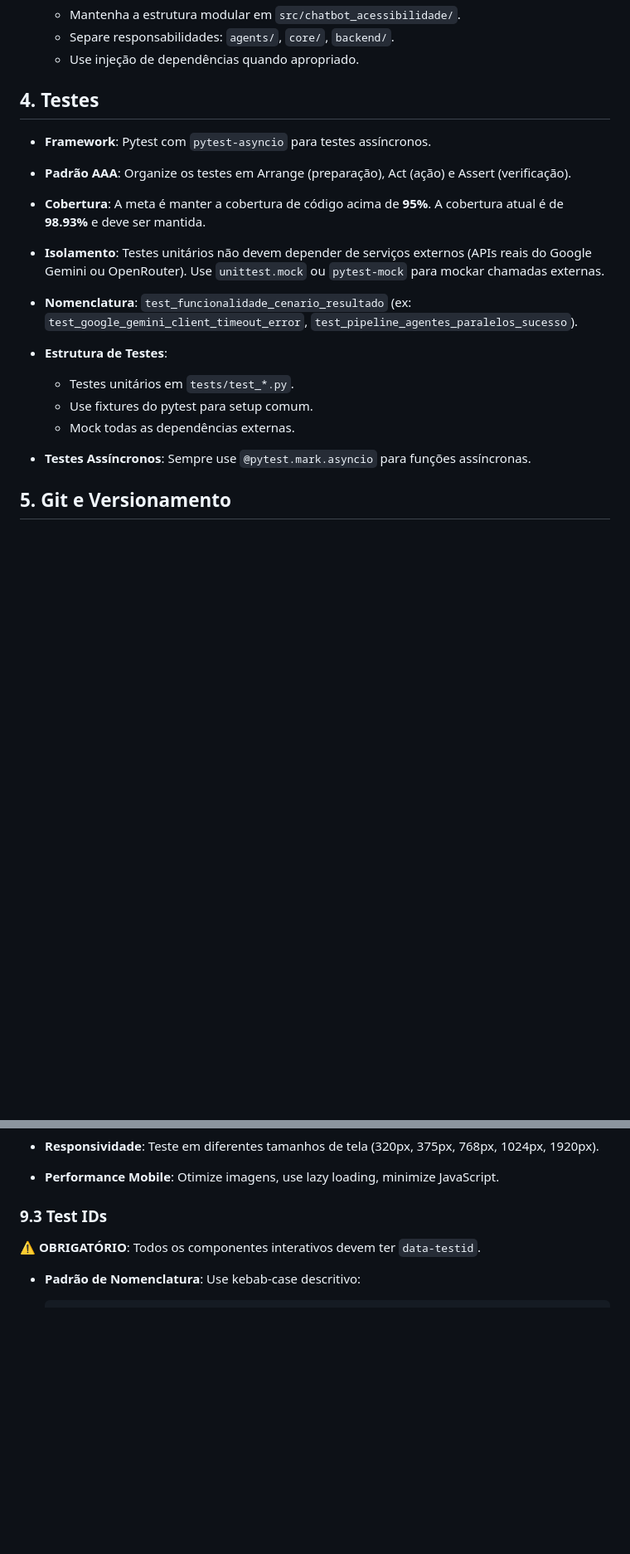
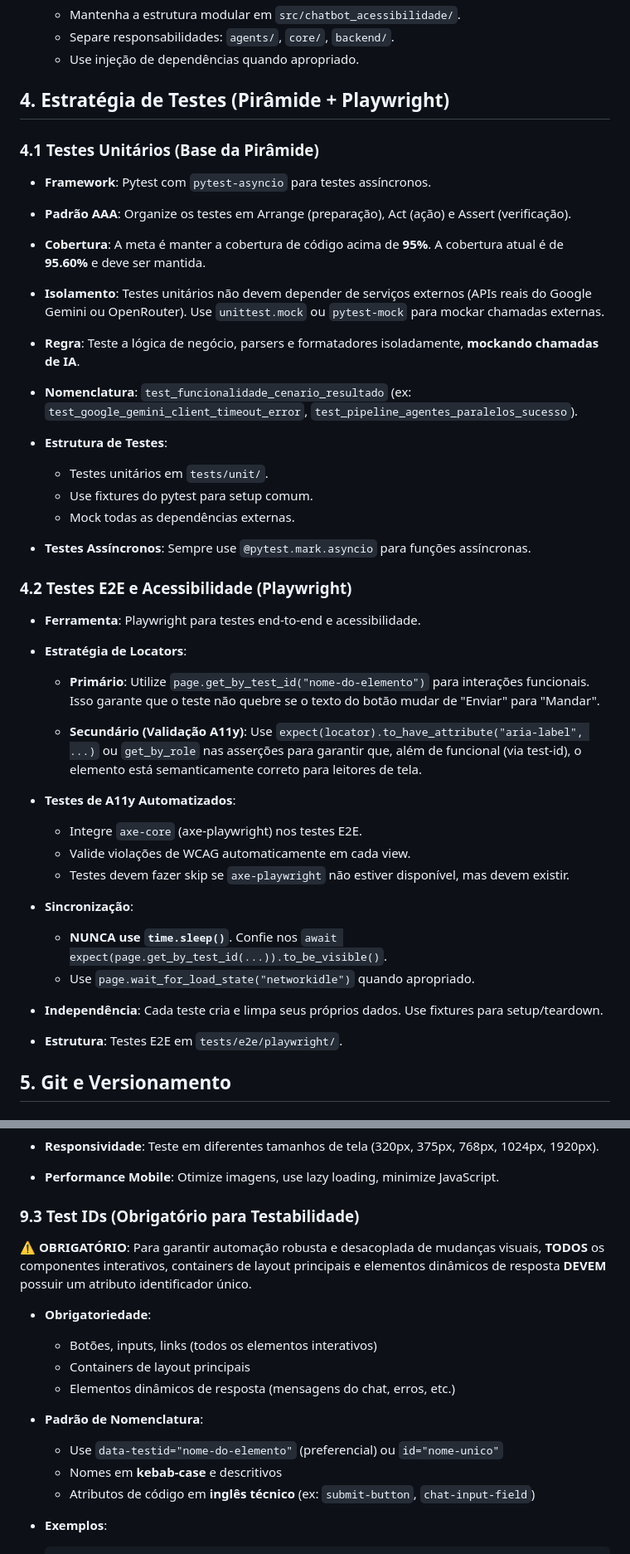
Before and after one commit to joprestes/chatbotAcessibilidade, a Markdown page: docs/REGRAS_REVISAO.md, 2 parts joined by grey strips. Shown at 83% size. Rendered like a GitHub page; blank space fills up the shorter version.

````diff
--- a/docs/REGRAS_REVISAO.md
+++ b/docs/REGRAS_REVISAO.md
@@ -95,25 +95,54 @@ Os hooks são executados automaticamente antes de cada commit:
     *   Separe responsabilidades: `agents/`, `core/`, `backend/`.
     *   Use injeção de dependências quando apropriado.
 
-## 4. Testes
+## 4. Estratégia de Testes (Pirâmide + Playwright)
+
+### 4.1 Testes Unitários (Base da Pirâmide)
 
 *   **Framework**: Pytest com `pytest-asyncio` para testes assíncronos.
 
 *   **Padrão AAA**: Organize os testes em Arrange (preparação), Act (ação) e Assert (verificação).
 
-*   **Cobertura**: A meta é manter a cobertura de código acima de **95%**. A cobertura atual é de **98.93%** e deve ser mantida.
+*   **Cobertura**: A meta é manter a cobertura de código acima de **95%**. A cobertura atual é de **95.60%** e deve ser mantida.
 
 *   **Isolamento**: Testes unitários não devem depender de serviços externos (APIs reais do Google Gemini ou OpenRouter). Use `unittest.mock` ou `pytest-mock` para mockar chamadas externas.
+
+*   **Regra**: Teste a lógica de negócio, parsers e formatadores isoladamente, **mockando chamadas de IA**.
 
 *   **Nomenclatura**: `test_funcionalidade_cenario_resultado` (ex: `test_google_gemini_client_timeout_error`, `test_pipeline_agentes_paralelos_sucesso`).
 
 *   **Estrutura de Testes**:
 
-    *   Testes unitários em `tests/test_*.py`.
+    *   Testes unitários em `tests/unit/`.
     *   Use fixtures do pytest para setup comum.
     *   Mock todas as dependências externas.
 
 *   **Testes Assíncronos**: Sempre use `@pytest.mark.asyncio` para funções assíncronas.
+
+### 4.2 Testes E2E e Acessibilidade (Playwright)
+
+*   **Ferramenta**: Playwright para testes end-to-end e acessibilidade.
+
+*   **Estratégia de Locators**:
+
+    *   **Primário**: Utilize `page.get_by_test_id("nome-do-elemento")` para interações funcionais. Isso garante que o teste não quebre se o texto do botão mudar de "Enviar" para "Mandar".
+
+    *   **Secundário (Validação A11y)**: Use `expect(locator).to_have_attribute("aria-label", ...)` ou `get_by_role` nas asserções para garantir que, além de funcional (via test-id), o elemento está semanticamente correto para leitores de tela.
+
+*   **Testes de A11y Automatizados**:
+
+    *   Integre `axe-core` (axe-playwright) nos testes E2E.
+    *   Valide violações de WCAG automaticamente em cada view.
+    *   Testes devem fazer skip se `axe-playwright` não estiver disponível, mas devem existir.
+
+*   **Sincronização**:
+
+    *   **NUNCA use `time.sleep()`**. Confie nos `await expect(page.get_by_test_id(...)).to_be_visible()`.
+    *   Use `page.wait_for_load_state("networkidle")` quando apropriado.
+
+*   **Independência**: Cada teste cria e limpa seus próprios dados. Use fixtures para setup/teardown.
+
+*   **Estrutura**: Testes E2E em `tests/e2e/playwright/`.
 
 ## 5. Git e Versionamento
 
@@ -317,9 +373,19 @@ Os hooks são executados automaticamente antes de cada commit:
 
 *   **Performance Mobile**: Otimize imagens, use lazy loading, minimize JavaScript.
 
-### 9.3 Test IDs
+### 9.3 Test IDs (Obrigatório para Testabilidade)
 
-⚠️ **OBRIGATÓRIO**: Todos os componentes interativos devem ter `data-testid`.
+⚠️ **OBRIGATÓRIO**: Para garantir automação robusta e desacoplada de mudanças visuais, **TODOS** os componentes interativos, containers de layout principais e elementos dinâmicos de resposta **DEVEM** possuir um atributo identificador único.
 
-*   **Padrão de Nomenclatura**: Use kebab-case descritivo:
+*   **Obrigatoriedade**:
+    *   Botões, inputs, links (todos os elementos interativos)
+    *   Containers de layout principais
+    *   Elementos dinâmicos de resposta (mensagens do chat, erros, etc.)
+
+*   **Padrão de Nomenclatura**:
+    *   Use `data-testid="nome-do-elemento"` (preferencial) ou `id="nome-unico"`
+    *   Nomes em **kebab-case** e descritivos
+    *   Atributos de código em **inglês técnico** (ex: `submit-button`, `chat-input-field`)
+
+*   **Exemplos**:
     ```html
````
Also changed, not shown: other parts of docs/REGRAS_REVISAO.md (+91 -16 lines), REVISAO_COMPLETA.md (added, +95 -0 lines), REVISAO_REGRAS_GLOBAIS.md (added, +350 -0 lines).
